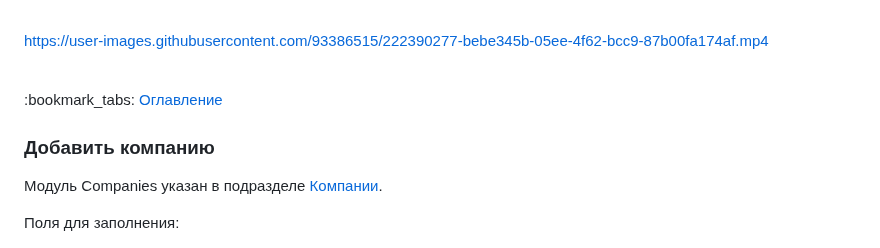
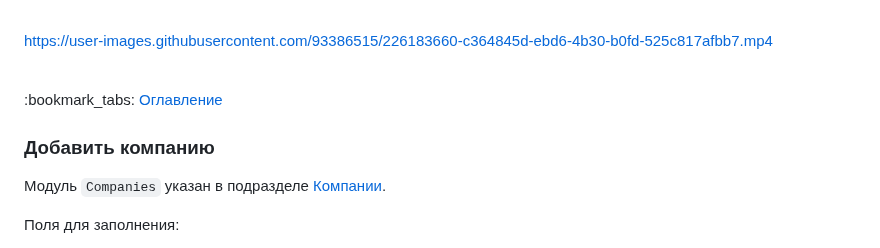
Before and after one commit to KetrinDorofeeva/togolden, a Markdown page: README.md, the part around one of its changes. GitHub-like rendering.

````diff
--- a/README.md
+++ b/README.md
@@ -1257,13 +1257,13 @@ function viewGenCom() {
 
 <img src="https://github.com/ketrindorofeeva/togolden/raw/main/for-readme/company-page_2 (user).png" alt = "Страница компании_2 (пользователь)" /><br><br>
 
-https://user-images.githubusercontent.com/93386515/222390277-bebe345b-05ee-4f62-bcc9-87b00fa174af.mp4
+https://user-images.githubusercontent.com/93386515/226183660-c364845d-ebd6-4b30-b0fd-525c817afbb7.mp4
 
 <br>
 :bookmark_tabs: <a href = "#table-of-contents">Оглавление</a>
 
 ### <p id = "add-company">Добавить компанию</p>
-Модуль Companies указан в подразделе <a href = "#main-page">Компании</a>.
+Модуль ```Companies``` указан в подразделе <a href = "#main-page">Компании</a>.
 
 Поля для заполнения:
 1)  Название;
````
Also changed, not shown: other parts of README.md (+4 -4 lines).
